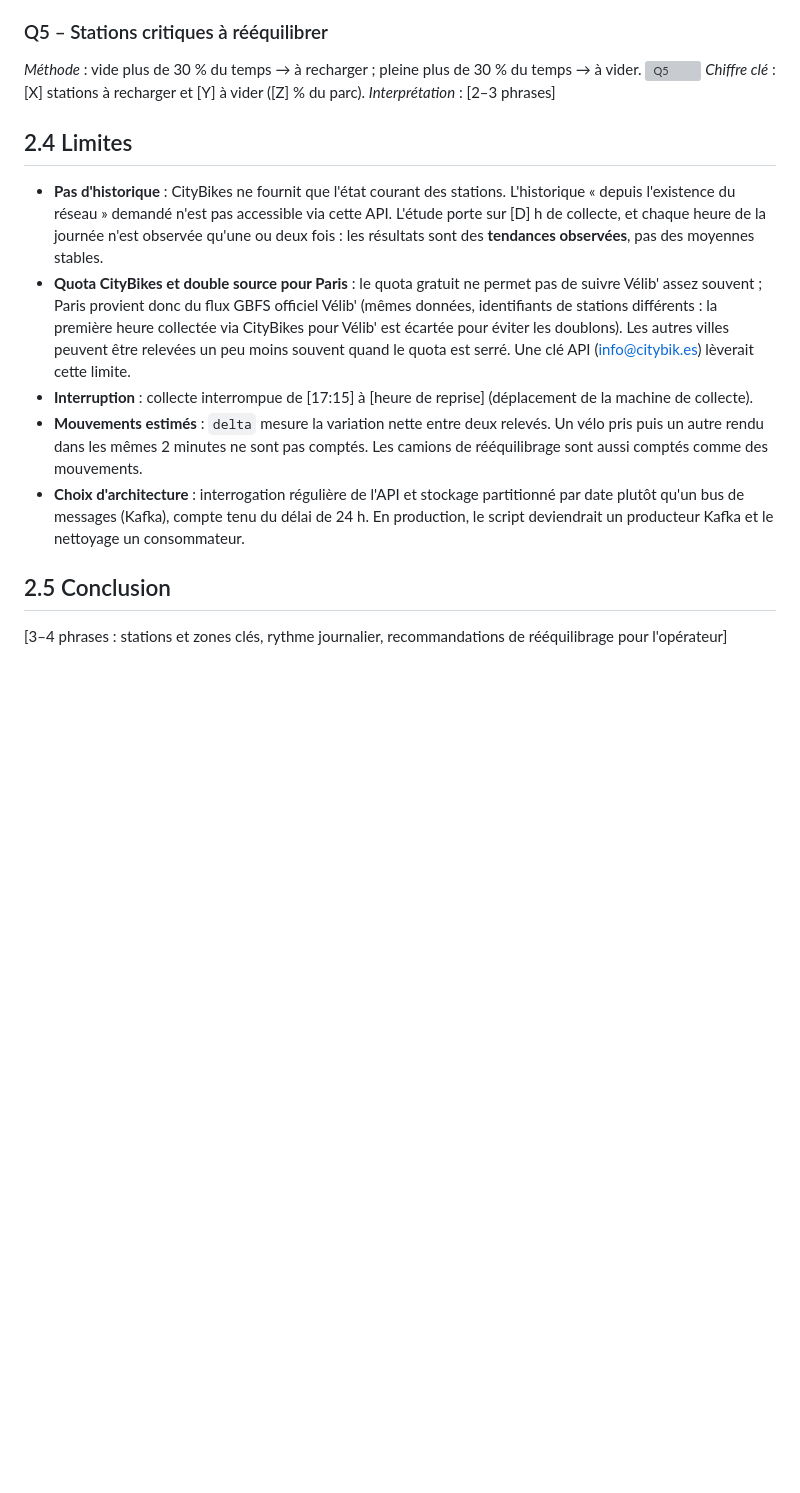
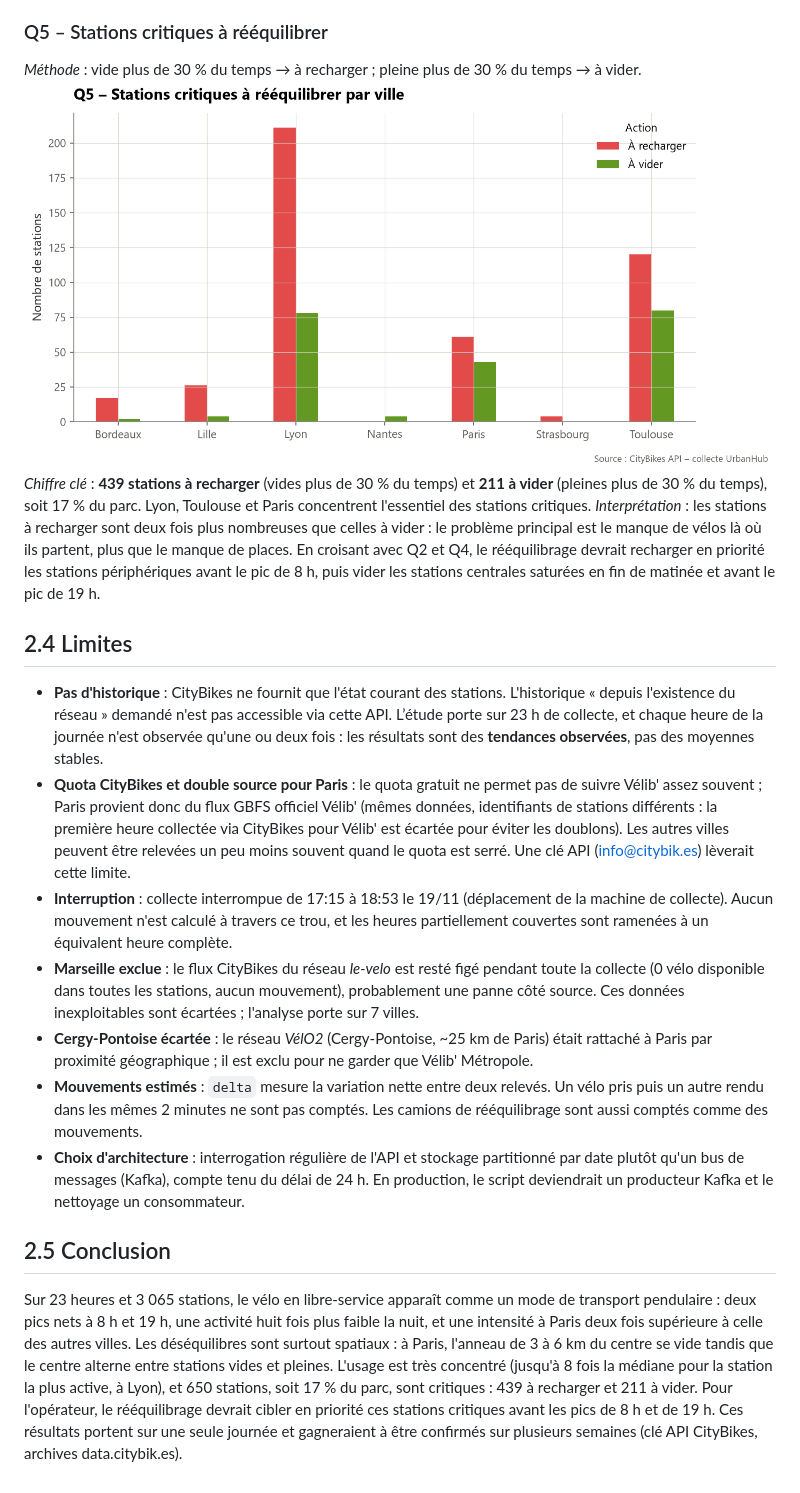
Before and after one commit to Rayan-dev/Projet-Urbanhub, a Markdown page: report/partie2.md, the part around one of its changes. GitHub-like rendering; pictures changed too: figures/p2_q5_stations_critiques.png (added); blank space fills up the shorter version; grey boxes are pictures that could not be loaded.

Commit message:
Partie 2 : resultats finaux

```diff
--- a/report/partie2.md
+++ b/report/partie2.md
@@ -55,17 +54,19 @@
 ### Q5 – Stations critiques à rééquilibrer
 *Méthode* : vide plus de 30 % du temps → à recharger ; pleine plus de 30 % du temps → à vider.
 ![Q5](../figures/p2_q5_stations_critiques.png)
-*Chiffre clé* : [X] stations à recharger et [Y] à vider ([Z] % du parc).
-*Interprétation* : [2–3 phrases]
+*Chiffre clé* : **439 stations à recharger** (vides plus de 30 % du temps) et **211 à vider** (pleines plus de 30 % du temps), soit 17 % du parc. Lyon, Toulouse et Paris concentrent l'essentiel des stations critiques.
+*Interprétation* : les stations à recharger sont deux fois plus nombreuses que celles à vider : le problème principal est le manque de vélos là où ils partent, plus que le manque de places. En croisant avec Q2 et Q4, le rééquilibrage devrait recharger en priorité les stations périphériques avant le pic de 8 h, puis vider les stations centrales saturées en fin de matinée et avant le pic de 19 h.
 
 ## 2.4 Limites
 
-- **Pas d'historique** : CityBikes ne fournit que l'état courant des stations. L'historique « depuis l'existence du réseau » demandé n'est pas accessible via cette API. L'étude porte sur [D] h de collecte, et chaque heure de la journée n'est observée qu'une ou deux fois : les résultats sont des **tendances observées**, pas des moyennes stables.
+- **Pas d'historique** : CityBikes ne fournit que l'état courant des stations. L'historique « depuis l'existence du réseau » demandé n'est pas accessible via cette API. L’étude porte sur 23 h de collecte, et chaque heure de la journée n'est observée qu'une ou deux fois : les résultats sont des **tendances observées**, pas des moyennes stables.
 - **Quota CityBikes et double source pour Paris** : le quota gratuit ne permet pas de suivre Vélib' assez souvent ; Paris provient donc du flux GBFS officiel Vélib' (mêmes données, identifiants de stations différents : la première heure collectée via CityBikes pour Vélib' est écartée pour éviter les doublons). Les autres villes peuvent être relevées un peu moins souvent quand le quota est serré. Une clé API (info@citybik.es) lèverait cette limite.
-- **Interruption** : collecte interrompue de [17:15] à [heure de reprise] (déplacement de la machine de collecte).
+- **Interruption** : collecte interrompue de 17:15 à 18:53 le 19/11 (déplacement de la machine de collecte). Aucun mouvement n'est calculé à travers ce trou, et les heures partiellement couvertes sont ramenées à un équivalent heure complète.
+- **Marseille exclue** : le flux CityBikes du réseau *le-velo* est resté figé pendant toute la collecte (0 vélo disponible dans toutes les stations, aucun mouvement), probablement une panne côté source. Ces données inexploitables sont écartées ; l'analyse porte sur 7 villes.
+- **Cergy-Pontoise écartée** : le réseau *VélO2* (Cergy-Pontoise, ~25 km de Paris) était rattaché à Paris par proximité géographique ; il est exclu pour ne garder que Vélib' Métropole.
 - **Mouvements estimés** : `delta` mesure la variation nette entre deux relevés. Un vélo pris puis un autre rendu dans les mêmes 2 minutes ne sont pas comptés. Les camions de rééquilibrage sont aussi comptés comme des mouvements.
 - **Choix d'architecture** : interrogation régulière de l'API et stockage partitionné par date plutôt qu'un bus de messages (Kafka), compte tenu du délai de 24 h. En production, le script deviendrait un producteur Kafka et le nettoyage un consommateur.
 
 ## 2.5 Conclusion
 
-[3–4 phrases : stations et zones clés, rythme journalier, recommandations de rééquilibrage pour l'opérateur]
+Sur 23 heures et 3 065 stations, le vélo en libre-service apparaît comme un mode de transport pendulaire : deux pics nets à 8 h et 19 h, une activité huit fois plus faible la nuit, et une intensité à Paris deux fois supérieure à celle des autres villes. Les déséquilibres sont surtout spatiaux : à Paris, l'anneau de 3 à 6 km du centre se vide tandis que le centre alterne entre stations vides et pleines. L'usage est très concentré (jusqu'à 8 fois la médiane pour la station la plus active, à Lyon), et 650 stations, soit 17 % du parc, sont critiques : 439 à recharger et 211 à vider. Pour l'opérateur, le rééquilibrage devrait cibler en priorité ces stations critiques avant les pics de 8 h et de 19 h. Ces résultats portent sur une seule journée et gagneraient à être confirmés sur plusieurs semaines (clé API CityBikes, archives data.citybik.es).
```
Also changed, not shown: other parts of report/partie2.md (+11 -12 lines), figures/p2_q1_top_stations.png (added), figures/p2_q2_zones_vides.png (added), figures/p2_q3_profil_horaire.png (added), figures/p2_q4_carte_paris.png (added), 3 other files.
